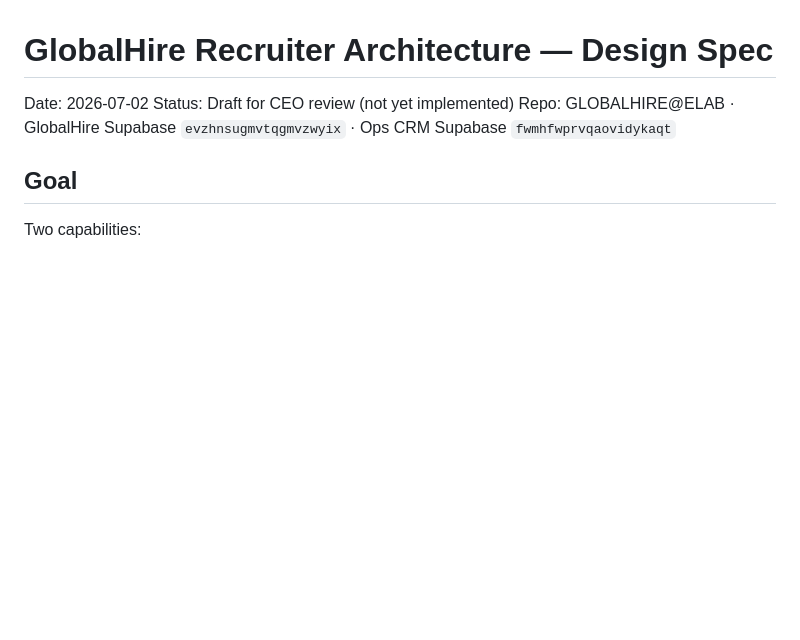
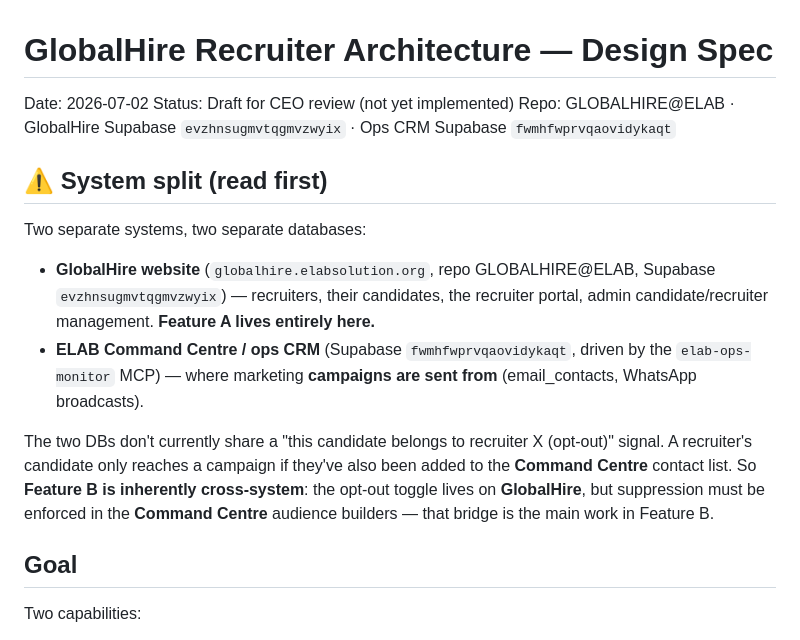
Before and after one commit to Samistus1234/globalhireconsult, a Markdown page: docs/recruiter-portal-architecture-design.md, the part around the change. Rendered like a GitHub page; blank space fills up the shorter version.

Commit message:
docs(recruiter): add explicit system-split note (GlobalHire vs Command Centre)
Co-Authored-By: Claude Opus 4.8 (1M context) <noreply@anthropic.com>

```diff
--- a/docs/recruiter-portal-architecture-design.md
+++ b/docs/recruiter-portal-architecture-design.md
@@ -3,6 +3,21 @@
 Date: 2026-07-02
 Status: Draft for CEO review (not yet implemented)
 Repo: GLOBALHIRE@ELAB · GlobalHire Supabase `evzhnsugmvtqgmvzwyix` · Ops CRM Supabase `fwmhfwprvqaovidykaqt`
+
+## ⚠️ System split (read first)
+
+Two separate systems, two separate databases:
+
+- **GlobalHire website** (`globalhire.elabsolution.org`, repo GLOBALHIRE@ELAB, Supabase
+  `evzhnsugmvtqgmvzwyix`) — recruiters, their candidates, the recruiter portal, admin candidate/recruiter
+  management. **Feature A lives entirely here.**
+- **ELAB Command Centre / ops CRM** (Supabase `fwmhfwprvqaovidykaqt`, driven by the `elab-ops-monitor`
+  MCP) — where marketing **campaigns are sent from** (email_contacts, WhatsApp broadcasts).
+
+The two DBs don't currently share a "this candidate belongs to recruiter X (opt-out)" signal. A recruiter's
+candidate only reaches a campaign if they've also been added to the **Command Centre** contact list. So
+**Feature B is inherently cross-system**: the opt-out toggle lives on **GlobalHire**, but suppression must
+be enforced in the **Command Centre** audience builders — that bridge is the main work in Feature B.
 
 ## Goal
 
```
